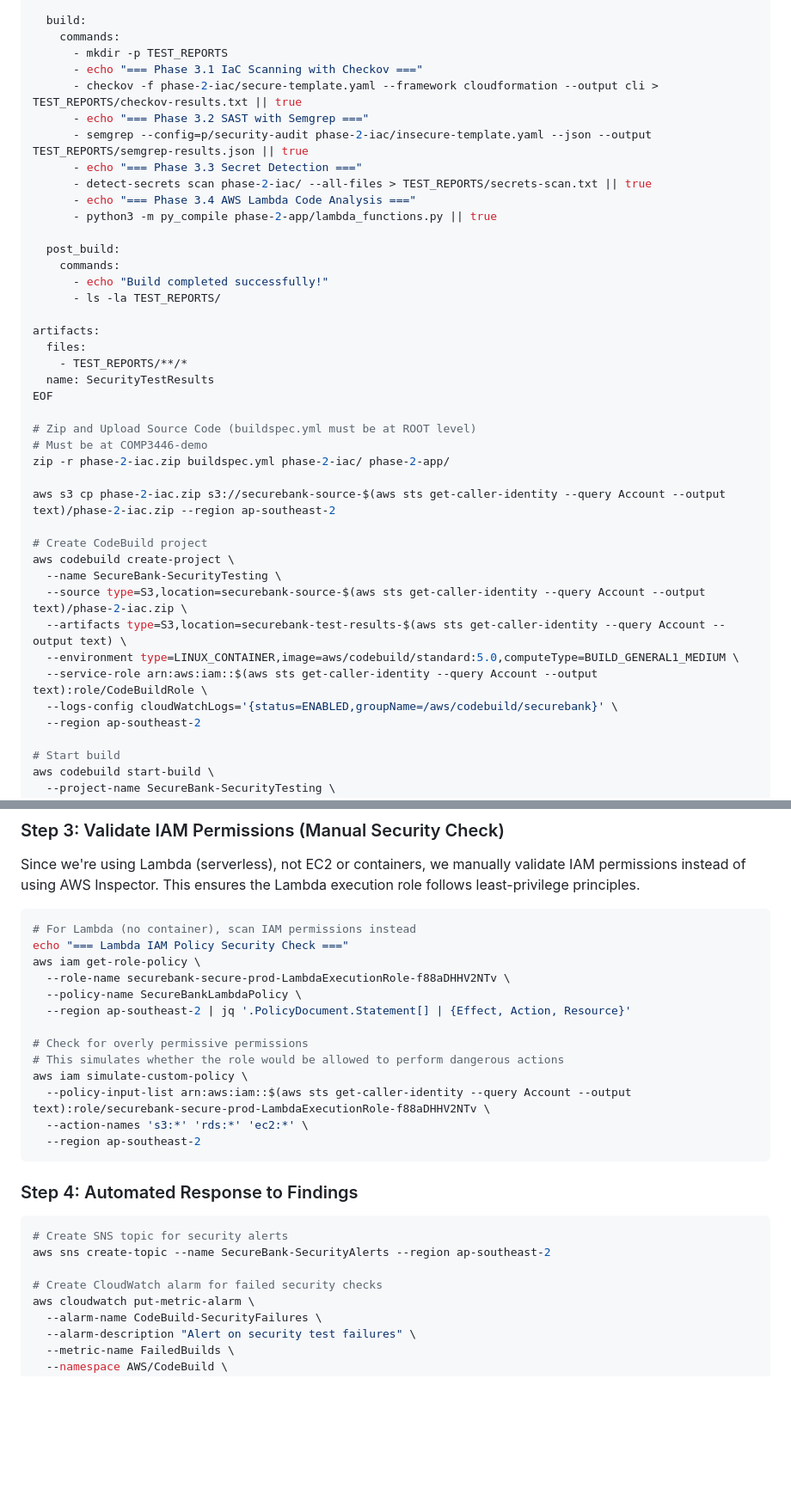
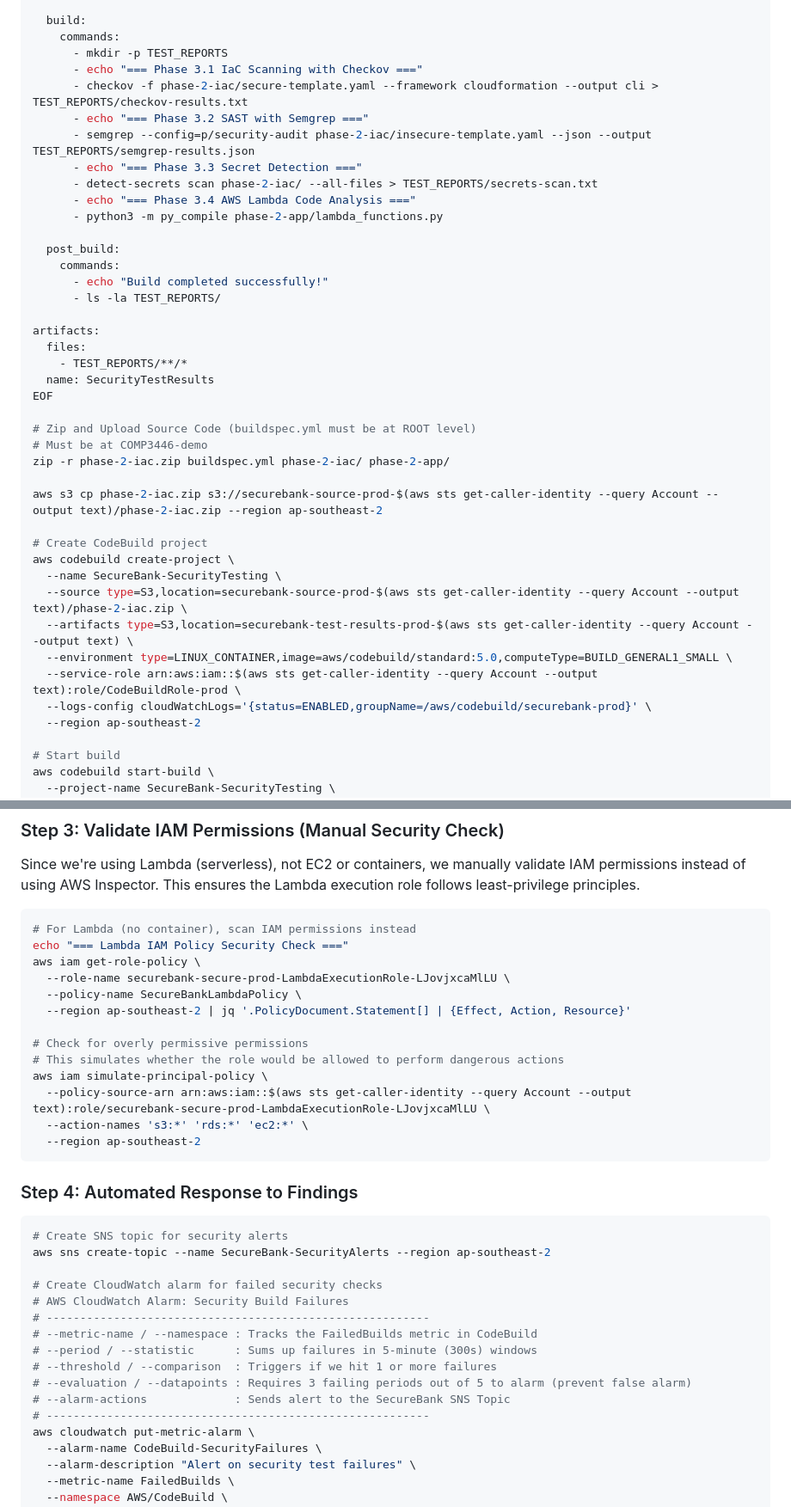
Before and after one commit to michimochi25/COMP3446-demo, a Markdown page: README.md, 2 parts joined by grey strips. Shown at 86% size. Drawn GitHub-style; blank space fills up the shorter version.

````diff
--- a/README.md
+++ b/README.md
@@ -274,13 +273,13 @@ phases:
     commands:
       - mkdir -p TEST_REPORTS
       - echo "=== Phase 3.1 IaC Scanning with Checkov ==="
-      - checkov -f phase-2-iac/secure-template.yaml --framework cloudformation --output cli > TEST_REPORTS/checkov-results.txt || true
+      - checkov -f phase-2-iac/secure-template.yaml --framework cloudformation --output cli > TEST_REPORTS/checkov-results.txt
       - echo "=== Phase 3.2 SAST with Semgrep ==="
-      - semgrep --config=p/security-audit phase-2-iac/insecure-template.yaml --json --output TEST_REPORTS/semgrep-results.json || true
+      - semgrep --config=p/security-audit phase-2-iac/insecure-template.yaml --json --output TEST_REPORTS/semgrep-results.json
       - echo "=== Phase 3.3 Secret Detection ==="
-      - detect-secrets scan phase-2-iac/ --all-files > TEST_REPORTS/secrets-scan.txt || true
+      - detect-secrets scan phase-2-iac/ --all-files > TEST_REPORTS/secrets-scan.txt
       - echo "=== Phase 3.4 AWS Lambda Code Analysis ==="
-      - python3 -m py_compile phase-2-app/lambda_functions.py || true
+      - python3 -m py_compile phase-2-app/lambda_functions.py
 
   post_build:
     commands:
@@ -297,16 +296,16 @@ EOF
 # Must be at COMP3446-demo
 zip -r phase-2-iac.zip buildspec.yml phase-2-iac/ phase-2-app/
 
-aws s3 cp phase-2-iac.zip s3://securebank-source-$(aws sts get-caller-identity --query Account --output text)/phase-2-iac.zip --region ap-southeast-2
+aws s3 cp phase-2-iac.zip s3://securebank-source-prod-$(aws sts get-caller-identity --query Account --output text)/phase-2-iac.zip --region ap-southeast-2
 
 # Create CodeBuild project
 aws codebuild create-project \
   --name SecureBank-SecurityTesting \
-  --source type=S3,location=securebank-source-$(aws sts get-caller-identity --query Account --output text)/phase-2-iac.zip \
-  --artifacts type=S3,location=securebank-test-results-$(aws sts get-caller-identity --query Account --output text) \
-  --environment type=LINUX_CONTAINER,image=aws/codebuild/standard:5.0,computeType=BUILD_GENERAL1_MEDIUM \
-  --service-role arn:aws:iam::$(aws sts get-caller-identity --query Account --output text):role/CodeBuildRole \
-  --logs-config cloudWatchLogs='{status=ENABLED,groupName=/aws/codebuild/securebank}' \
+  --source type=S3,location=securebank-source-prod-$(aws sts get-caller-identity --query Account --output text)/phase-2-iac.zip \
+  --artifacts type=S3,location=securebank-test-results-prod-$(aws sts get-caller-identity --query Account --output text) \
+  --environment type=LINUX_CONTAINER,image=aws/codebuild/standard:5.0,computeType=BUILD_GENERAL1_SMALL \
+  --service-role arn:aws:iam::$(aws sts get-caller-identity --query Account --output text):role/CodeBuildRole-prod \
+  --logs-config cloudWatchLogs='{status=ENABLED,groupName=/aws/codebuild/securebank-prod}' \
   --region ap-southeast-2
 
 # Start build
@@ -339,14 +338,14 @@ Since we're using Lambda (serverless), not EC2 or containers, we manually valida
 # For Lambda (no container), scan IAM permissions instead
 echo "=== Lambda IAM Policy Security Check ==="
 aws iam get-role-policy \
-  --role-name securebank-secure-prod-LambdaExecutionRole-f88aDHHV2NTv \
+  --role-name securebank-secure-prod-LambdaExecutionRole-LJovjxcaMlLU \
   --policy-name SecureBankLambdaPolicy \
   --region ap-southeast-2 | jq '.PolicyDocument.Statement[] | {Effect, Action, Resource}'
 
 # Check for overly permissive permissions
 # This simulates whether the role would be allowed to perform dangerous actions
-aws iam simulate-custom-policy \
-  --policy-input-list arn:aws:iam::$(aws sts get-caller-identity --query Account --output text):role/securebank-secure-prod-LambdaExecutionRole-f88aDHHV2NTv \
+aws iam simulate-principal-policy \
+  --policy-source-arn arn:aws:iam::$(aws sts get-caller-identity --query Account --output text):role/securebank-secure-prod-LambdaExecutionRole-LJovjxcaMlLU \
   --action-names 's3:*' 'rds:*' 'ec2:*' \
   --region ap-southeast-2
 ```
@@ -358,6 +357,14 @@ aws iam simulate-custom-policy \
 aws sns create-topic --name SecureBank-SecurityAlerts --region ap-southeast-2
 
 # Create CloudWatch alarm for failed security checks
+# AWS CloudWatch Alarm: Security Build Failures
+# ---------------------------------------------------------
+# --metric-name / --namespace : Tracks the FailedBuilds metric in CodeBuild
+# --period / --statistic      : Sums up failures in 5-minute (300s) windows
+# --threshold / --comparison  : Triggers if we hit 1 or more failures
+# --evaluation / --datapoints : Requires 3 failing periods out of 5 to alarm (prevent false alarm)
+# --alarm-actions             : Sends alert to the SecureBank SNS Topic
+# ---------------------------------------------------------
 aws cloudwatch put-metric-alarm \
   --alarm-name CodeBuild-SecurityFailures \
   --alarm-description "Alert on security test failures" \
````
Also changed, not shown: other parts of README.md (+2 -3 lines).
